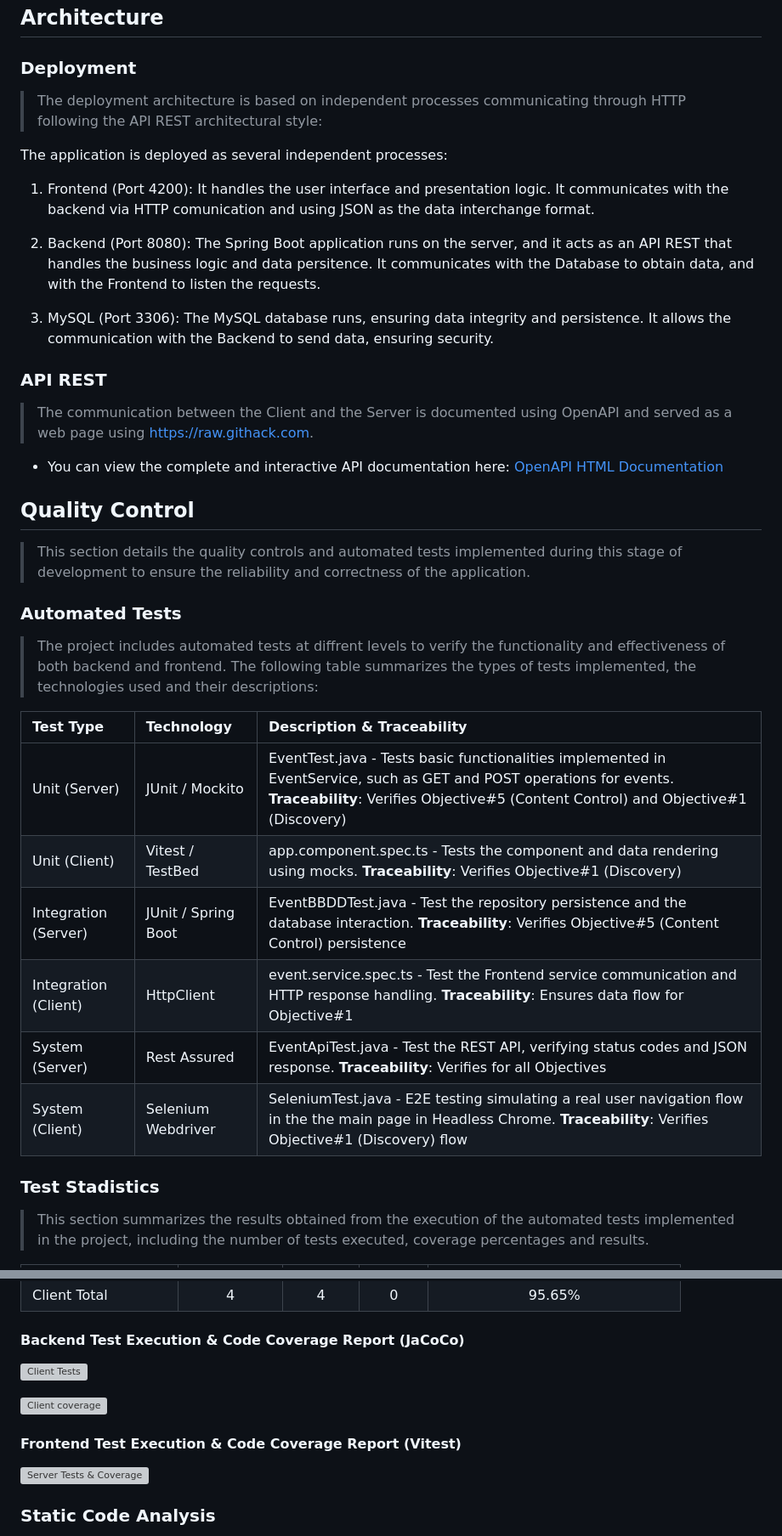
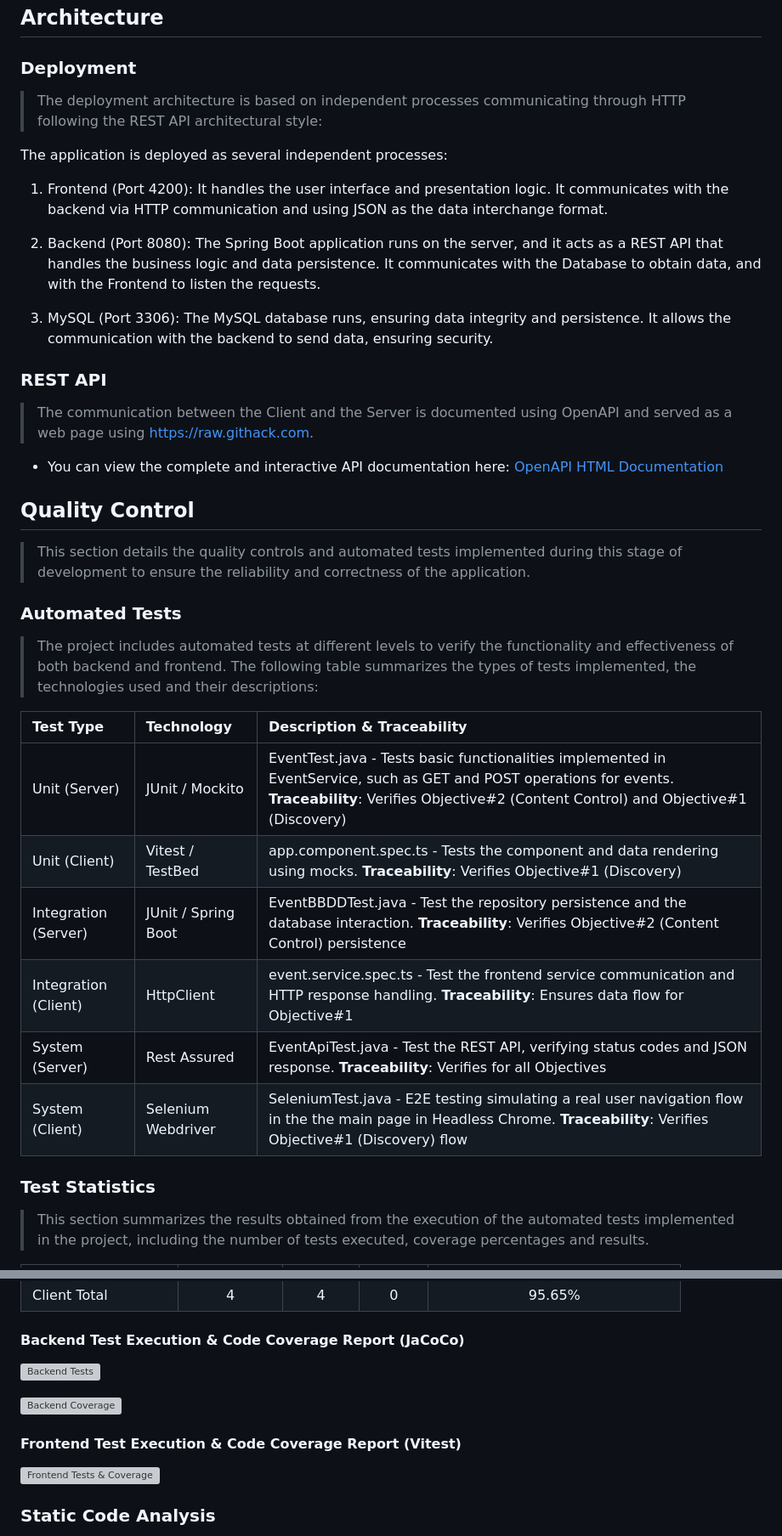
Before and after one commit to codeurjc-students/2025-GoEventsNow, a Markdown page: docs/development_guide.md, 2 parts joined by grey strips. Shown at 85% size. Rendered like a GitHub page; grey boxes are pictures that could not be loaded.

Commit message:
Fix: Fix readme and improve clarity in development guide

```diff
--- a/docs/development_guide.md
+++ b/docs/development_guide.md
@@ -69,17 +69,17 @@ The application is divided into three main layers:
 
 ### Deployment
 
-> The deployment architecture is based on independent processes communicating through HTTP following the API REST architectural style:
+> The deployment architecture is based on independent processes communicating through HTTP following the REST API architectural style:
 
 The application is deployed as several independent processes:
 
-1. Frontend (Port 4200): It handles the user interface and presentation logic. It communicates with the backend via HTTP comunication and using JSON as the data interchange format.
+1. Frontend (Port 4200): It handles the user interface and presentation logic. It communicates with the backend via HTTP communication and using JSON as the data interchange format.
 
-2. Backend (Port 8080): The Spring Boot application runs on the server, and it acts as an API REST that handles the business logic and data persitence. It communicates with the Database to obtain data, and with the Frontend to listen the requests.
+2. Backend (Port 8080): The Spring Boot application runs on the server, and it acts as a REST API that handles the business logic and data persistence. It communicates with the Database to obtain data, and with the Frontend to listen the requests.
 
-3. MySQL (Port 3306): The MySQL database runs, ensuring data integrity and persistence. It allows the communication with the Backend to send data, ensuring security.
+3. MySQL (Port 3306): The MySQL database runs, ensuring data integrity and persistence. It allows the communication with the backend to send data, ensuring security.
 
-### API REST
+### REST API
 
 > The communication between the Client and the Server is documented using OpenAPI and served as a web page using [https://raw.githack.com](https://raw.githack.com).
 
@@ -91,18 +91,18 @@ The application is deployed as several independent processes:
 
 ### Automated Tests
 
-> The project includes automated tests at diffrent levels to verify the functionality and effectiveness of both backend and frontend. The following table summarizes the types of tests implemented, the technologies used and their descriptions:
+> The project includes automated tests at different levels to verify the functionality and effectiveness of both backend and frontend. The following table summarizes the types of tests implemented, the technologies used and their descriptions:
 
 | Test Type | Technology | Description & Traceability |
 | :--- | :--- | :--- |
-| Unit (Server) | JUnit / Mockito | EventTest.java - Tests basic functionalities implemented in EventService, such as GET and POST operations for events. **Traceability**: Verifies Objective#5 (Content Control) and Objective#1 (Discovery) |
+| Unit (Server) | JUnit / Mockito | EventTest.java - Tests basic functionalities implemented in EventService, such as GET and POST operations for events. **Traceability**: Verifies Objective#2 (Content Control) and Objective#1 (Discovery) |
 | Unit (Client) | Vitest / TestBed | app.component.spec.ts - Tests the component and data rendering using mocks. **Traceability**: Verifies Objective#1 (Discovery)  |
-| Integration (Server) | JUnit / Spring Boot |  EventBBDDTest.java - Test the repository persistence and the database interaction. **Traceability**: Verifies Objective#5 (Content Control) persistence  |
-| Integration (Client) | HttpClient |  event.service.spec.ts - Test the Frontend service communication and HTTP response handling. **Traceability**: Ensures data flow for Objective#1  |
+| Integration (Server) | JUnit / Spring Boot |  EventBBDDTest.java - Test the repository persistence and the database interaction. **Traceability**: Verifies Objective#2 (Content Control) persistence  |
+| Integration (Client) | HttpClient |  event.service.spec.ts - Test the frontend service communication and HTTP response handling. **Traceability**: Ensures data flow for Objective#1  |
 | System (Server) | Rest Assured |  EventApiTest.java - Test the REST API, verifying status codes and JSON response. **Traceability**: Verifies for all Objectives |
 | System (Client) | Selenium Webdriver |  SeleniumTest.java - E2E testing simulating a real user navigation flow in the the main page in Headless Chrome. **Traceability**: Verifies Objective#1 (Discovery) flow |
 
-### Test Stadistics
+### Test Statistics
 
 > This section summarizes the results obtained from the execution of the automated tests implemented in the project, including the number of tests executed, coverage percentages and results.
 
@@ -119,13 +119,13 @@ The application is deployed as several independent processes:
 
 #### Backend Test Execution & Code Coverage Report (JaCoCo)
 
-![Client Tests](https://github.com/user-attachments/assets/9449c4c2-5d3c-4dcc-a4e7-8bd5c76e0bdb)
+![Backend Tests](https://github.com/user-attachments/assets/9449c4c2-5d3c-4dcc-a4e7-8bd5c76e0bdb)
 
-![Client coverage](https://github.com/user-attachments/assets/7aa5c878-ddbf-4c90-9879-b20cc7fb9360)
+![Backend Coverage](https://github.com/user-attachments/assets/7aa5c878-ddbf-4c90-9879-b20cc7fb9360)
 
 #### Frontend Test Execution & Code Coverage Report (Vitest)
 
-![Server Tests & Coverage](https://github.com/user-attachments/assets/9c0226dc-930e-40c0-833f-e97e56b10db0)
+![Frontend Tests & Coverage](https://github.com/user-attachments/assets/9c0226dc-930e-40c0-833f-e97e56b10db0)
 
 ### Static Code Analysis
 
```
Also changed, not shown: other parts of docs/development_guide.md (+28 -24 lines).
